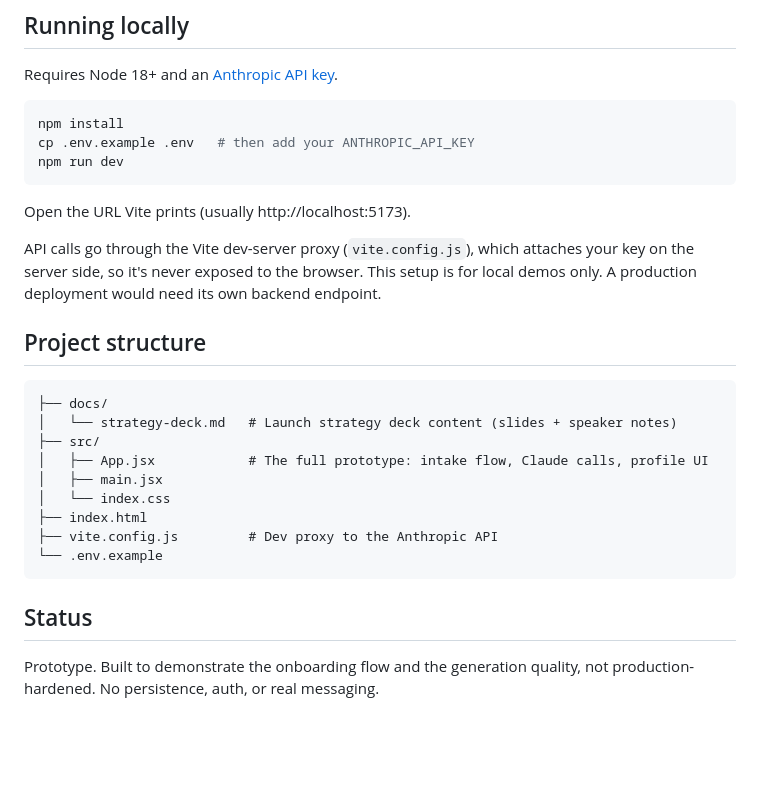
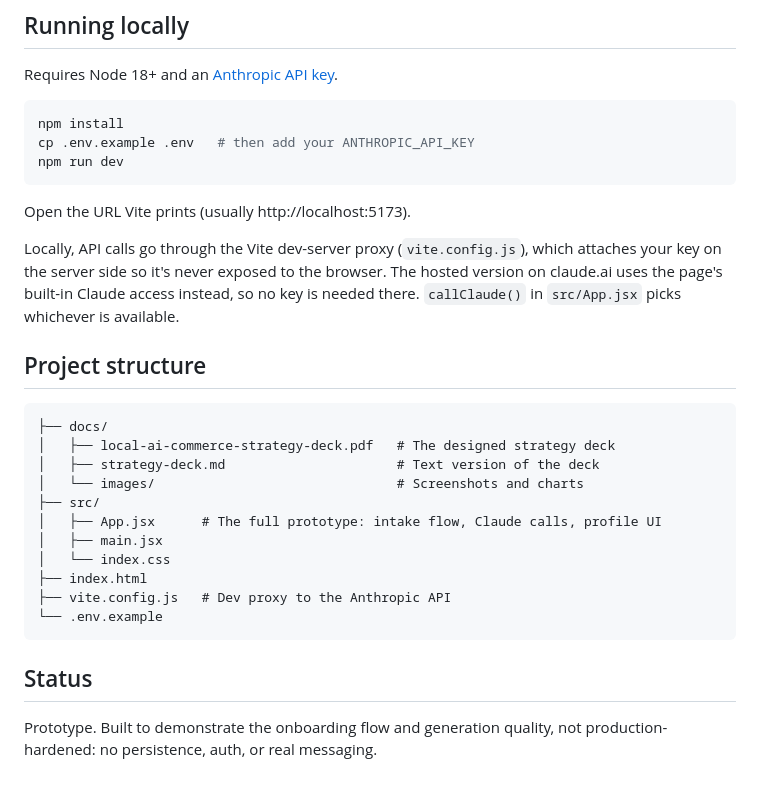
Before and after one commit to spkrause-maker/ai-profile-builder, a Markdown page: README.md, the part around one of its changes. Rendered like a GitHub page; blank space fills up the shorter version.

````diff
--- a/README.md
+++ b/README.md
@@ -42,22 +50,24 @@ npm run dev
 
 Open the URL Vite prints (usually http://localhost:5173).
 
-API calls go through the Vite dev-server proxy (`vite.config.js`), which attaches your key on the server side, so it's never exposed to the browser. This setup is for local demos only. A production deployment would need its own backend endpoint.
+Locally, API calls go through the Vite dev-server proxy (`vite.config.js`), which attaches your key on the server side so it's never exposed to the browser. The hosted version on claude.ai uses the page's built-in Claude access instead, so no key is needed there. `callClaude()` in `src/App.jsx` picks whichever is available.
 
 ## Project structure
 
 ```
 ├── docs/
-│   └── strategy-deck.md   # Launch strategy deck content (slides + speaker notes)
+│   ├── local-ai-commerce-strategy-deck.pdf   # The designed strategy deck
+│   ├── strategy-deck.md                      # Text version of the deck
+│   └── images/                               # Screenshots and charts
 ├── src/
-│   ├── App.jsx            # The full prototype: intake flow, Claude calls, profile UI
+│   ├── App.jsx      # The full prototype: intake flow, Claude calls, profile UI
 │   ├── main.jsx
 │   └── index.css
 ├── index.html
-├── vite.config.js         # Dev proxy to the Anthropic API
+├── vite.config.js   # Dev proxy to the Anthropic API
 └── .env.example
 ```
 
 ## Status
 
-Prototype. Built to demonstrate the onboarding flow and the generation quality, not production-hardened. No persistence, auth, or real messaging.
+Prototype. Built to demonstrate the onboarding flow and generation quality, not production-hardened: no persistence, auth, or real messaging.
````
Also changed, not shown: other parts of README.md (+22 -14 lines), docs/strategy-deck.md (+75 -91 lines), docs/images/1-landing.png (added), docs/images/2-intake.png (added), docs/images/3-profile.png (added), docs/images/4-claim.png (added), docs/images/competitive-landscape.png (added), 3 other files.
